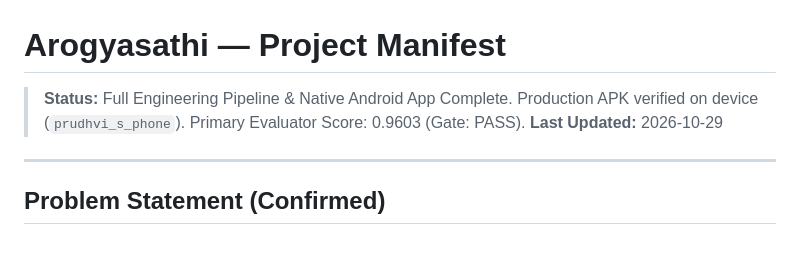
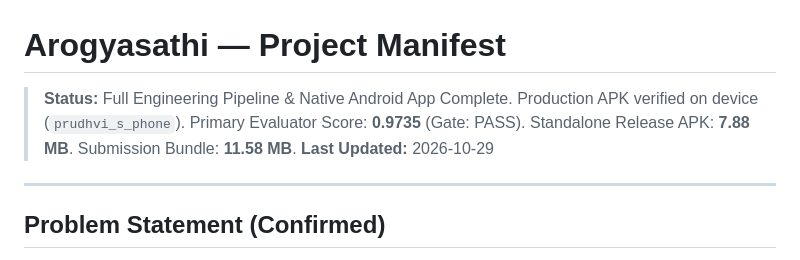
Before and after one commit to burlaprudhviraj123/Arogyasathi, a Markdown page: docs/PROJECT_MANIFEST.md, the part around the change. Rendered like a GitHub page.

Commit message:
Update project manifest with latest evaluator score, release APK footprint, and bundle size

```diff
--- a/docs/PROJECT_MANIFEST.md
+++ b/docs/PROJECT_MANIFEST.md
@@ -1,6 +1,6 @@
 # Arogyasathi — Project Manifest
 
-> **Status:** Full Engineering Pipeline & Native Android App Complete. Production APK verified on device (`prudhvi_s_phone`). Primary Evaluator Score: 0.9603 (Gate: PASS).
+> **Status:** Full Engineering Pipeline & Native Android App Complete. Production APK verified on device (`prudhvi_s_phone`). Primary Evaluator Score: **0.9735** (Gate: PASS). Standalone Release APK: **7.88 MB**. Submission Bundle: **11.58 MB**.
 > **Last Updated:** 2026-10-29
 
 ---
```
